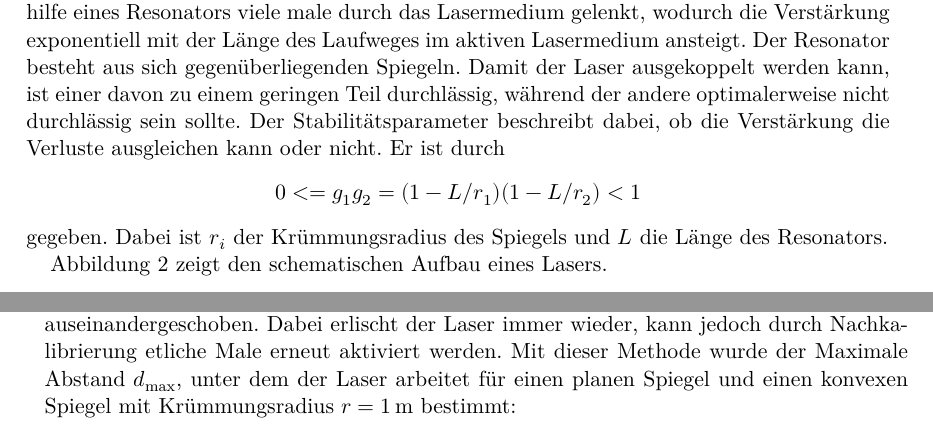
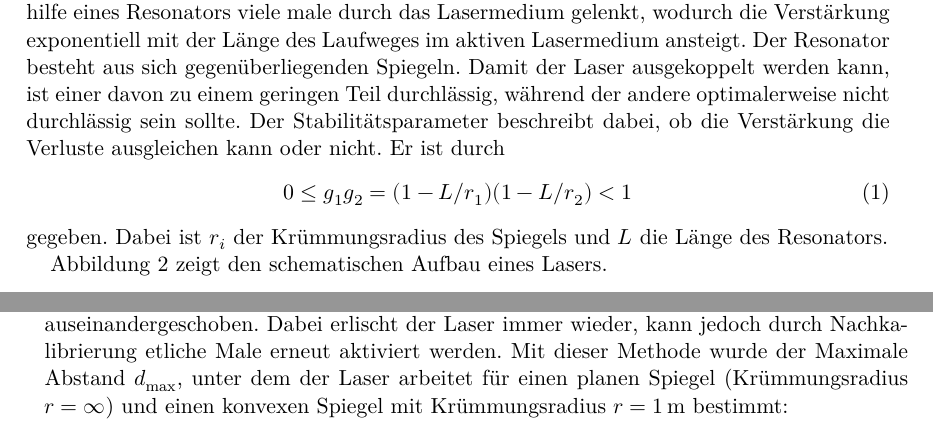
Before and after one commit to bixel/FP14, a LaTeX document (V61_HeNe-Laser/00_main.tex, which reads V61_HeNe-Laser/01_theorie.tex, V61_HeNe-Laser/02_auswertung.tex): two parts of pages 3 and 8 of 9, joined at a grey line, cut so that both start at the same text. Compiled offline with XeLaTeX; an older LaTeX class or package is replaced by its successor.

Commit message:
fast feddich

```diff
--- a/V61_HeNe-Laser/01_theorie.tex
+++ b/V61_HeNe-Laser/01_theorie.tex
@@ -55,9 +55,10 @@ Der Resonator besteht aus sich gegenüberliegenden Spiegeln.
 Damit der Laser ausgekoppelt werden kann, ist einer davon zu einem geringen Teil durchlässig, während der andere optimalerweise nicht durchlässig sein sollte.
 Der Stabilitätsparameter beschreibt dabei, ob die Verstärkung die Verluste ausgleichen kann oder nicht.
 Er ist durch
-\begin{equation*}
-	0 <= g_1 g_2 = (1-L/r_1)(1-L/r_2) < 1
-\end{equation*}
+\begin{equation}
+    \label{eqn:stabi}
+	0 \leq g_1 g_2 = (1-L/r_1)(1-L/r_2) < 1
+\end{equation}
 gegeben.
 Dabei ist $r_i$ der Krümmungsradius des Spiegels und $L$ die Länge des Resonators.
 
--- a/V61_HeNe-Laser/02_auswertung.tex
+++ b/V61_HeNe-Laser/02_auswertung.tex
@@ -263,8 +263,8 @@ Dabei erlischt der Laser immer wieder, kann jedoch durch Nachkalibrierung
 etliche Male erneut aktiviert werden.
 Mit dieser Methode wurde der Maximale Abstand $d_\text{max}$,
 unter dem der Laser arbeitet
-für einen planen Spiegel und einen konvexen Spiegel mit Krümmungsradius
-$r = \SI{1}{\meter}$ bestimmt:
+für einen planen Spiegel (Krümmungsradius $r = \infty$) und einen konvexen
+Spiegel mit Krümmungsradius $r = \SI{1}{\meter}$ bestimmt:
 \begin{align*}
     d_\text{max,plan} = \SI{80\pm0.5}{\centi\meter} \qquad
     d_\text{max,konvex} = \SI{98\pm0.5}{\centi\meter}\,.
```
Also changed, not shown: V61_HeNe-Laser/02_auswertung.tex (8 more changed lines), 1 other file.
